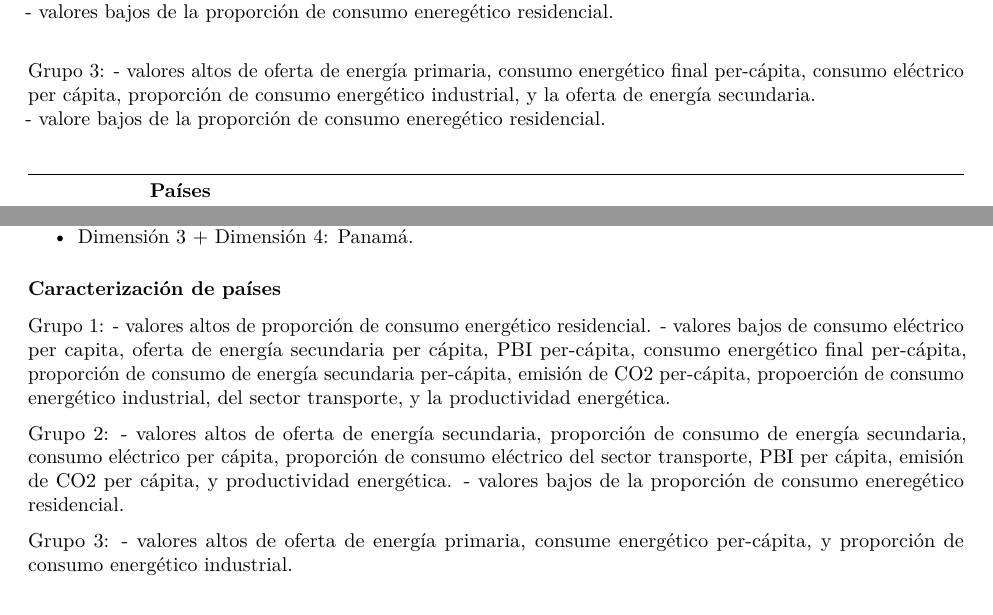
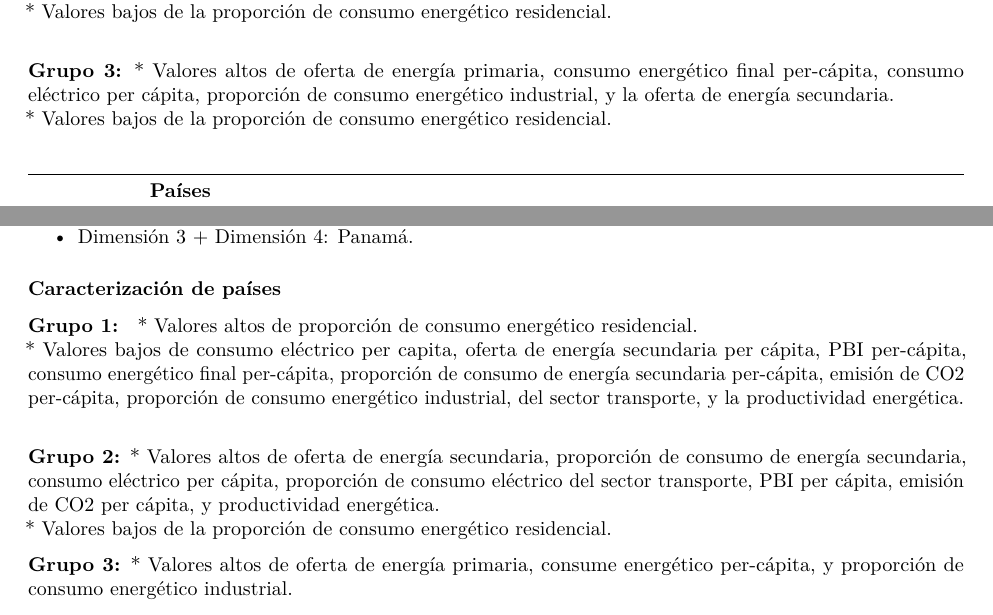
Before and after one commit to CeciAparicio/Proyecto-AM, an R Markdown document (borradorr.Rmd): two parts of pages 4 and 6 of 6, joined at a grey line, cut so that both start at the same text. Rendered offline with R 4.5, knitr and Pandoc, then LaTeX, with nearby package versions; the code chunks are not run, so their results and figures are left out.

Commit message:
Update borradorr.Rmd

```diff
--- a/borradorr.Rmd
+++ b/borradorr.Rmd
@@ -294 +291,0 @@ Grupo 2:
-- valores bajos de la proporción de consumo eneregético residencial. \
@@ -295,7 +294,8 @@ Grupo 2:
+* Valores bajos de la proporción de consumo energético residencial. \
 
-Grupo 3:
-- valores altos de oferta de energía primaria, consumo energético final per-cápita, consumo eléctrico per cápita, proporción de consumo energético industrial, y la oferta de energía secundaria. \
-- valore bajos de la proporción de consumo eneregético residencial. \
+**Grupo 3:**
+* Valores altos de oferta de energía primaria, consumo energético final per-cápita, consumo eléctrico per cápita, proporción de consumo energético industrial, y la oferta de energía secundaria. \
+* Valores bajos de la proporción de consumo energético residencial. \
 
 |             | **Países**                                                                                                 |
 |:-----------:|:-----------------------------------------------------------------------------------------------------------|
@@ -436,16 +436,16 @@ Las dimensiones 3 y 4 por sí solas no representan satisfactoriamente ningún pa
 
 ### Caracterización de países
 
-Grupo 1:
-- valores altos de proporción de consumo energético residencial.
-- valores bajos de consumo eléctrico per capita, oferta de energía secundaria per cápita, PBI per-cápita, consumo energético final per-cápita, proporción de consumo de energía secundaria per-cápita, emisión de CO2 per-cápita, propoerción de consumo energético industrial, del sector transporte, y la productividad energética.
+**Grupo 1: **
+* Valores altos de proporción de consumo energético residencial. \
+* Valores bajos de consumo eléctrico per capita, oferta de energía secundaria per cápita, PBI per-cápita, consumo energético final per-cápita, proporción de consumo de energía secundaria per-cápita, emisión de CO2 per-cápita, proporción de consumo energético industrial, del sector transporte, y la productividad energética. \
 
-Grupo 2:
-- valores altos de oferta de energía secundaria, proporción de consumo de energía secundaria, consumo eléctrico per cápita, proporción de consumo eléctrico del sector transporte, PBI per cápita, emisión de CO2 per cápita, y productividad energética.
-- valores bajos de la proporción de consumo eneregético residencial.
+**Grupo 2:**
+* Valores altos de oferta de energía secundaria, proporción de consumo de energía secundaria, consumo eléctrico per cápita, proporción de consumo eléctrico del sector transporte, PBI per cápita, emisión de CO2 per cápita, y productividad energética.\
+* Valores bajos de la proporción de consumo energético residencial.
 
-Grupo 3:
-- valores altos de oferta de energía primaria, consume energético per-cápita, y proporción de consumo energético industrial.
+**Grupo 3:**
+* Valores altos de oferta de energía primaria, consume energético per-cápita, y proporción de consumo energético industrial.\
 
 |             | **Países**                                                                                                    |
 |:-----------:|:--------------------------------------------------------------------------------------------------------------|
```
Also changed, not shown: borradorr.Rmd (10 more changed lines).
